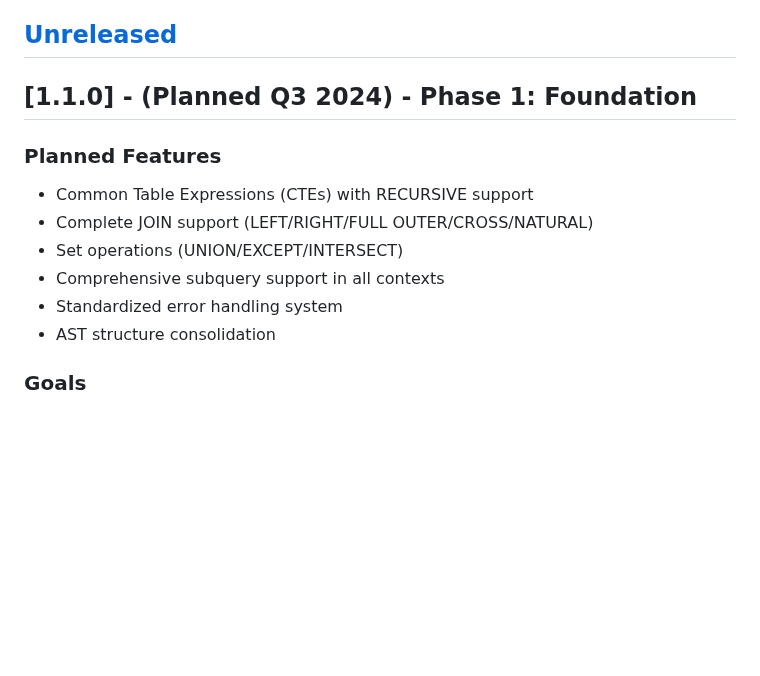
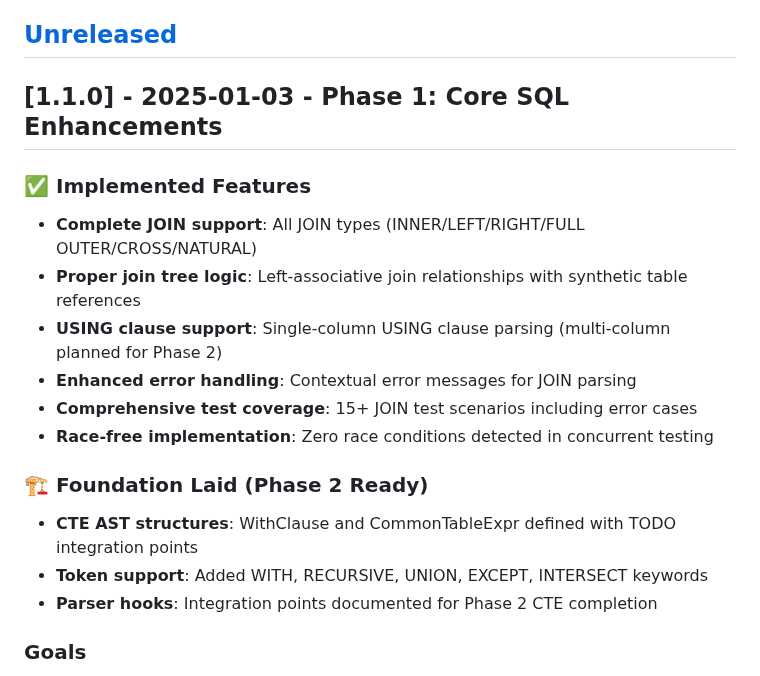
Before and after one commit to ajitpratap0/GoSQLX, a Markdown page: CHANGELOG.md, the part around the change. GitHub-like rendering; blank space fills up the shorter version.

Commit message:
docs: update CHANGELOG for v1.1.0 release
- Document completed Phase 1 features (JOIN support, error handling, etc.)
- Mark foundation laid for Phase 2 (CTE structures, tokens, parser hooks)
- Record production metrics and test coverage achievements

```diff
--- a/CHANGELOG.md
+++ b/CHANGELOG.md
@@ -7,15 +7,20 @@ and this project adheres to [Semantic Versioning](https://semver.org/spec/v2.0.0
 
 ## [Unreleased]
 
-## [1.1.0] - (Planned Q3 2024) - Phase 1: Foundation
+## [1.1.0] - 2025-01-03 - Phase 1: Core SQL Enhancements
 
-### Planned Features
-- Common Table Expressions (CTEs) with RECURSIVE support
-- Complete JOIN support (LEFT/RIGHT/FULL OUTER/CROSS/NATURAL)
-- Set operations (UNION/EXCEPT/INTERSECT)
-- Comprehensive subquery support in all contexts
-- Standardized error handling system
-- AST structure consolidation
+### ✅ Implemented Features
+- **Complete JOIN support**: All JOIN types (INNER/LEFT/RIGHT/FULL OUTER/CROSS/NATURAL)
+- **Proper join tree logic**: Left-associative join relationships with synthetic table references
+- **USING clause support**: Single-column USING clause parsing (multi-column planned for Phase 2)
+- **Enhanced error handling**: Contextual error messages for JOIN parsing
+- **Comprehensive test coverage**: 15+ JOIN test scenarios including error cases
+- **Race-free implementation**: Zero race conditions detected in concurrent testing
+
+### 🏗️ Foundation Laid (Phase 2 Ready)
+- **CTE AST structures**: WithClause and CommonTableExpr defined with TODO integration points
+- **Token support**: Added WITH, RECURSIVE, UNION, EXCEPT, INTERSECT keywords
+- **Parser hooks**: Integration points documented for Phase 2 CTE completion
 
 ### Goals
 - Achieve 70% SQL-92 compliance
```
